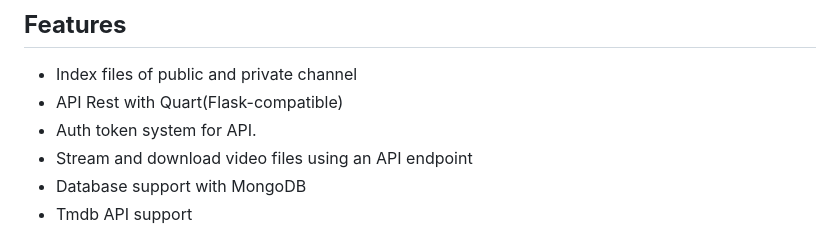
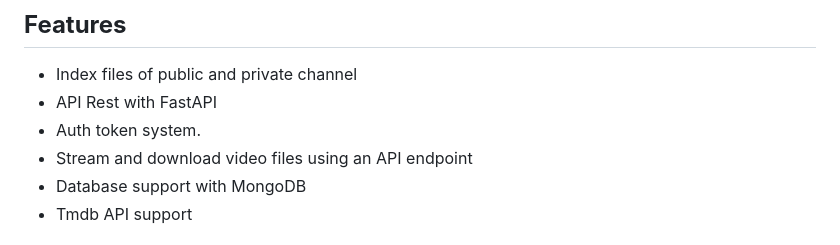
Before and after one commit to Sam-Max/Jackgram, a Markdown page: README.md, the part around the change. GitHub-like rendering.

Commit message:
docs: update README.md

```diff
--- a/README.md
+++ b/README.md
@@ -3,8 +3,8 @@
 ## **Features**
 
 - Index files of public and private channel
-- API Rest with Quart(Flask-compatible)
-- Auth token system for API.
+- API Rest with FastAPI
+- Auth token system.
 - Stream and download video files using an API endpoint
 - Database support with MongoDB
 - Tmdb API support
```
